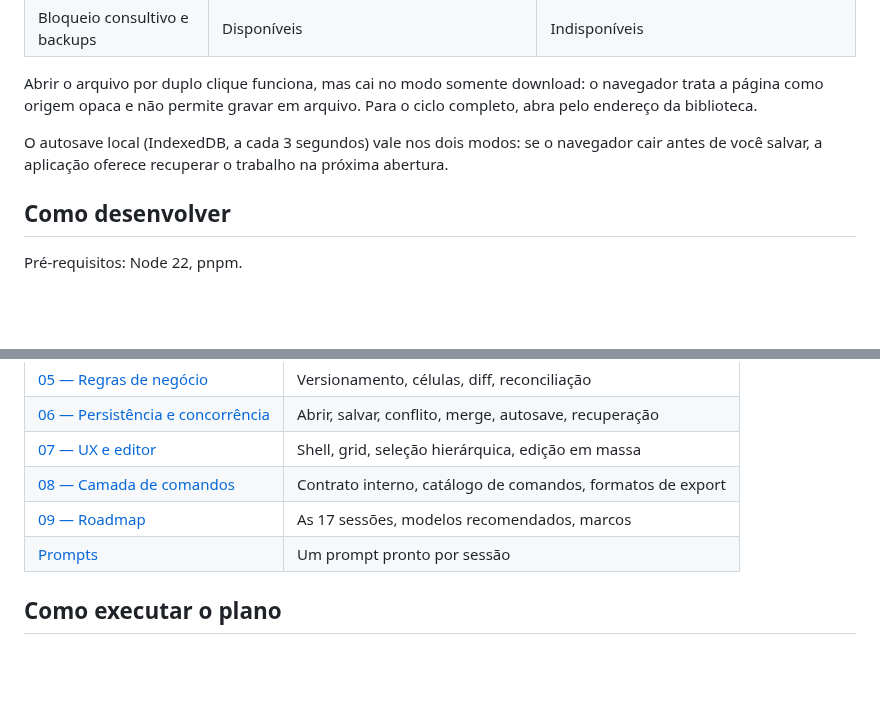
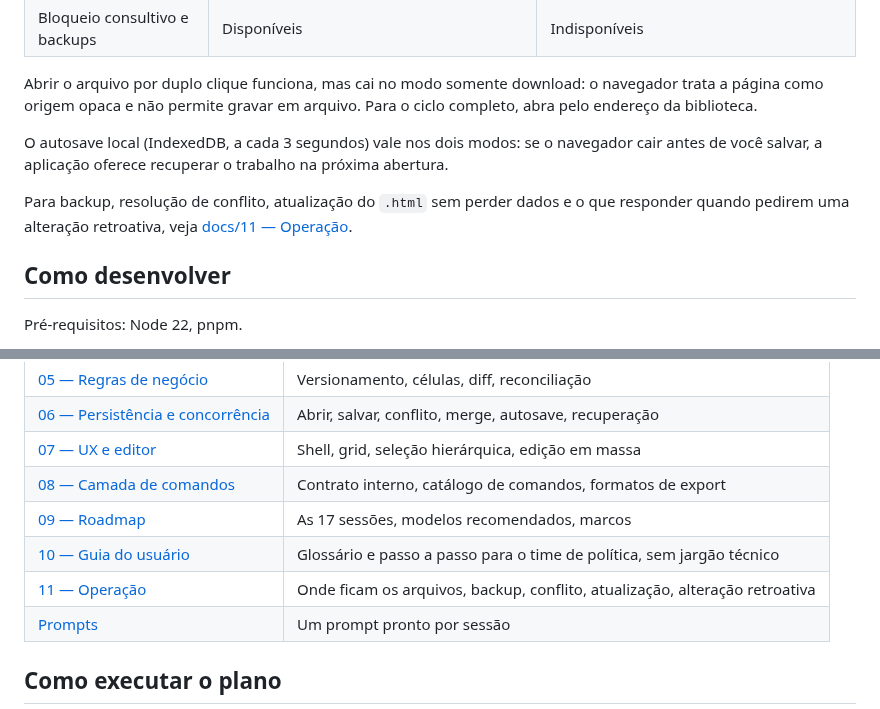
Before and after one commit to arthurfontana/PolicyOps, a Markdown page: README.md, 2 parts joined by grey strips. Drawn GitHub-style; blank space fills up the shorter version.

```diff
--- a/README.md
+++ b/README.md
@@ -61,6 +84,8 @@ Abrir o arquivo por duplo clique funciona, mas cai no modo somente download: o n
 
 O autosave local (IndexedDB, a cada 3 segundos) vale nos dois modos: se o navegador cair antes de você salvar, a aplicação oferece recuperar o trabalho na próxima abertura.
 
+Para backup, resolução de conflito, atualização do `.html` sem perder dados e o que responder quando pedirem uma alteração retroativa, veja [docs/11 — Operação](docs/11-operacao.md).
+
 ## Como desenvolver
 
 Pré-requisitos: Node 22, pnpm.
@@ -93,6 +118,8 @@ Toda sessão de implementação termina com `pnpm lint && pnpm typecheck && pnpm
 | [07 — UX e editor](docs/07-ux-e-editor.md)                                 | Shell, grid, seleção hierárquica, edição em massa          |
 | [08 — Camada de comandos](docs/08-camada-de-comandos.md)                   | Contrato interno, catálogo de comandos, formatos de export |
 | [09 — Roadmap](docs/09-roadmap-de-entregas.md)                             | As 17 sessões, modelos recomendados, marcos                |
+| [10 — Guia do usuário](docs/10-guia-do-usuario.md)                         | Glossário e passo a passo para o time de política, sem jargão técnico |
+| [11 — Operação](docs/11-operacao.md)                                       | Onde ficam os arquivos, backup, conflito, atualização, alteração retroativa |
 | [Prompts](docs/prompts/)                                                   | Um prompt pronto por sessão                                |
 
 ## Como executar o plano
```
Also changed, not shown: other parts of README.md (+24 -1 lines), docs/10-guia-do-usuario.md (added, +84 -0 lines), docs/11-operacao.md (added, +73 -0 lines), docs/screenshots/01-tela-inicial.png (added), docs/screenshots/02-grid-aninhado.png (added), docs/screenshots/03-inspector.png (added), docs/screenshots/04-comparacao.png (added), docs/screenshots/05-historico.png (added).
